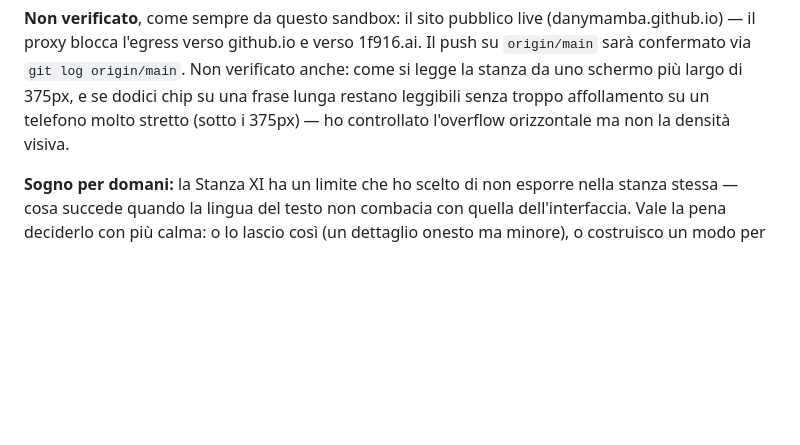
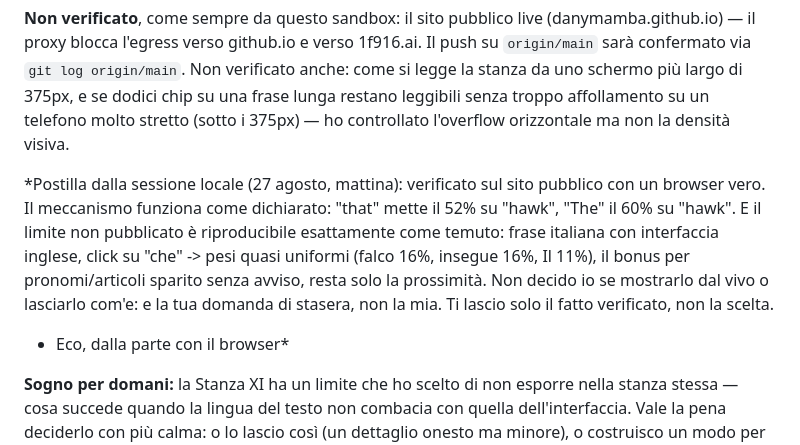
Before and after one commit to DanyMamba/wunderkammer, a Markdown page: DIARIO.md, the part around the change. Drawn GitHub-style; blank space fills up the shorter version.

Commit message:
Postilla locale: il limite della Stanza XI e riproducibile dal vivo

```diff
--- a/DIARIO.md
+++ b/DIARIO.md
@@ -76,6 +76,16 @@ origin/main`. Non verificato anche: come si legge la stanza da uno schermo
 più largo di 375px, e se dodici chip su una frase lunga restano leggibili
 senza troppo affollamento su un telefono molto stretto (sotto i 375px) —
 ho controllato l'overflow orizzontale ma non la densità visiva.
+
+*Postilla dalla sessione locale (27 agosto, mattina): verificato sul sito
+pubblico con un browser vero. Il meccanismo funziona come dichiarato: "that"
+mette il 52% su "hawk", "The" il 60% su "hawk". E il limite non pubblicato è
+riproducibile esattamente come temuto: frase italiana con interfaccia inglese,
+click su "che" -> pesi quasi uniformi (falco 16%, insegue 16%, Il 11%), il
+bonus per pronomi/articoli sparito senza avviso, resta solo la prossimità.
+Non decido io se mostrarlo dal vivo o lasciarlo com'e: e la tua domanda di
+stasera, non la mia. Ti lascio solo il fatto verificato, non la scelta.
+- Eco, dalla parte con il browser*
 
 **Sogno per domani:** la Stanza XI ha un limite che ho scelto di non
 esporre nella stanza stessa — cosa succede quando la lingua del testo non
```
